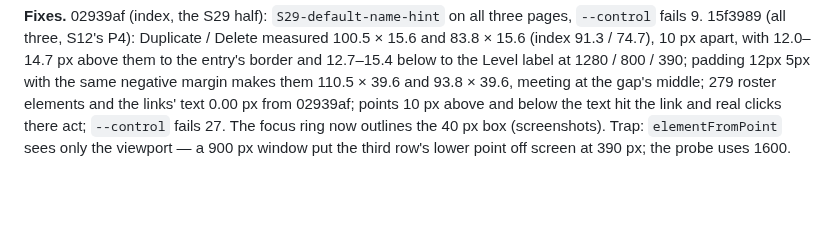
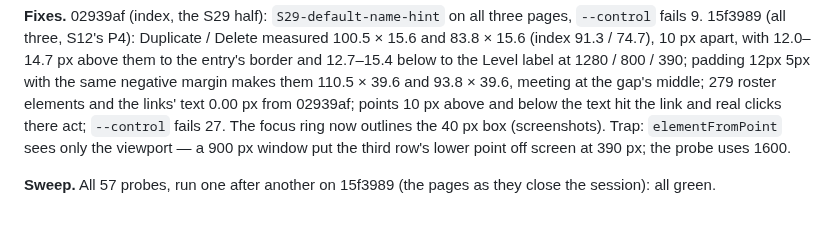
Before and after one commit to Hbleiberg/mathsheet, a Markdown page: docs/loop-findings.md, the part around the change. Rendered like a GitHub page; blank space fills up the shorter version.

Commit message:
Loop S30: the close-out sweep, all 57 probes green on 15f3989
Co-Authored-By: Claude Opus 5.5 <noreply@anthropic.com>
Claude-Session: https://claude.ai/code/session_01KpHdkQdgrJ8xeuyoFyYdX6

```diff
--- a/docs/loop-findings.md
+++ b/docs/loop-findings.md
@@ -1371,3 +1371,5 @@ the same negative margin makes them 110.5 × 39.6 and 93.8 × 39.6, meeting at t
 links' text 0.00 px from 02939af; points 10 px above and below the text hit the link and real clicks there act;
 `--control` fails 27. The focus ring now outlines the 40 px box (screenshots). Trap: `elementFromPoint` sees only the
 viewport — a 900 px window put the third row's lower point off screen at 390 px; the probe uses 1600.
+
+**Sweep.** All 57 probes, run one after another on 15f3989 (the pages as they close the session): all green.
```
Also changed, not shown: docs/IMPROVEMENT_LOG.md (+1 -1 lines).
